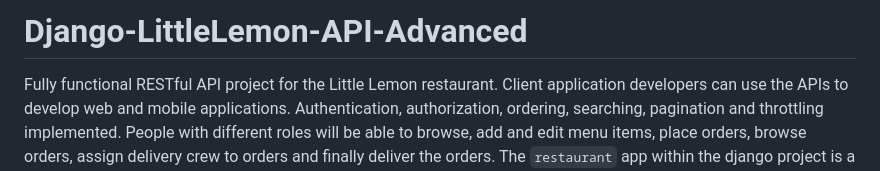
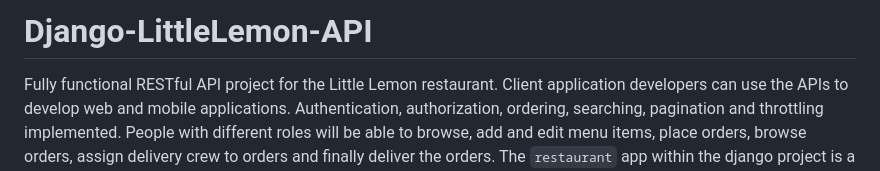
Before and after one commit to EyobABN/littlelemon, a Markdown page: README.md, the part around the change. Rendered like a GitHub page.

```diff
--- a/README.md
+++ b/README.md
@@ -1,4 +1,4 @@
-# Django-LittleLemon-API-Advanced
+# Django-LittleLemon-API
 Fully functional RESTful API project for the Little Lemon restaurant. Client application developers can use the APIs to develop web and mobile applications. Authentication, authorization, ordering, searching, pagination and throttling implemented. People with different roles will be able to browse, add and edit menu items, place orders, browse orders, assign delivery crew to orders and finally deliver the orders. The `restaurant` app within the django project is a simple UI interface implemented using Django templates.
 
 ## Getting Started
```
